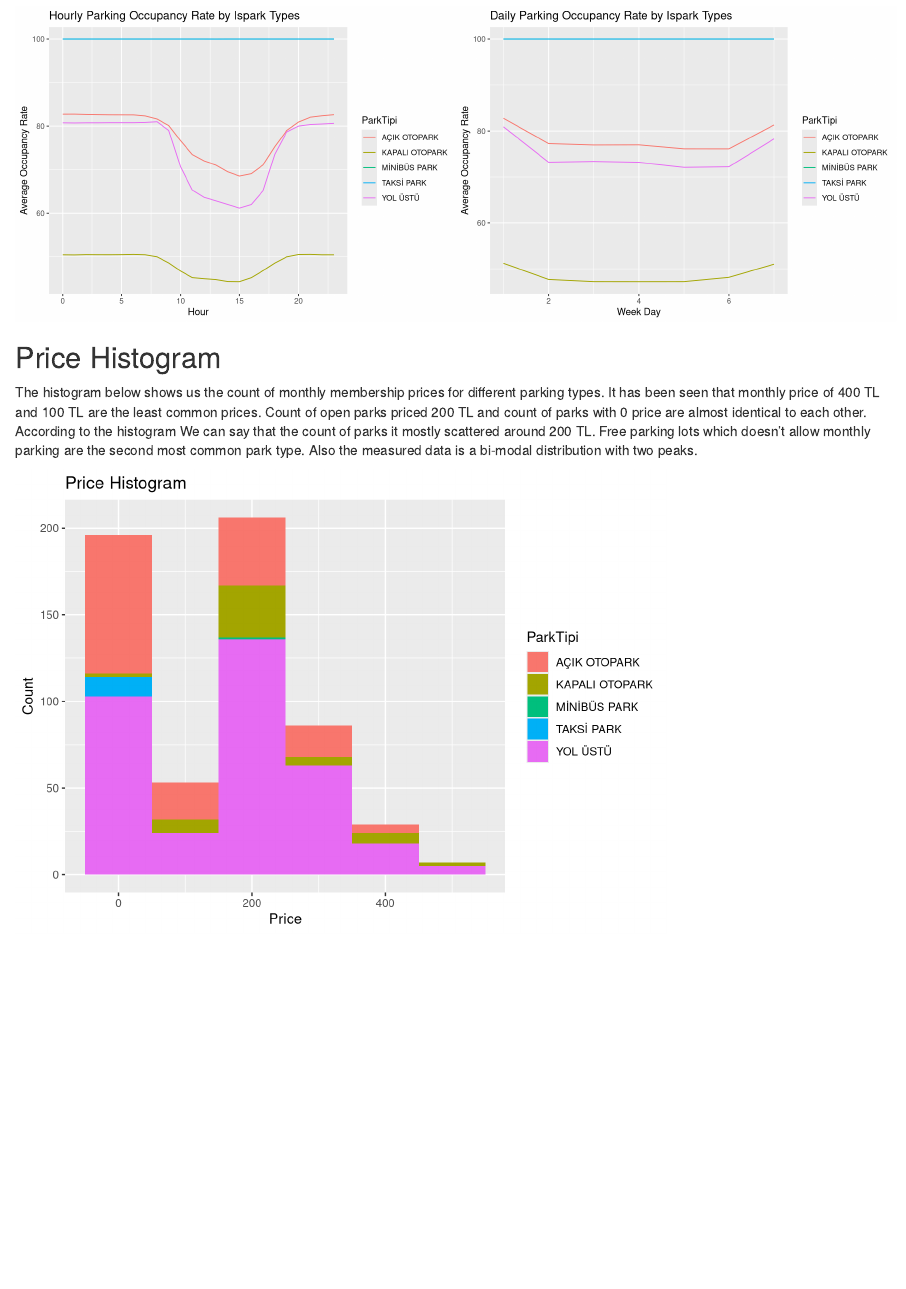
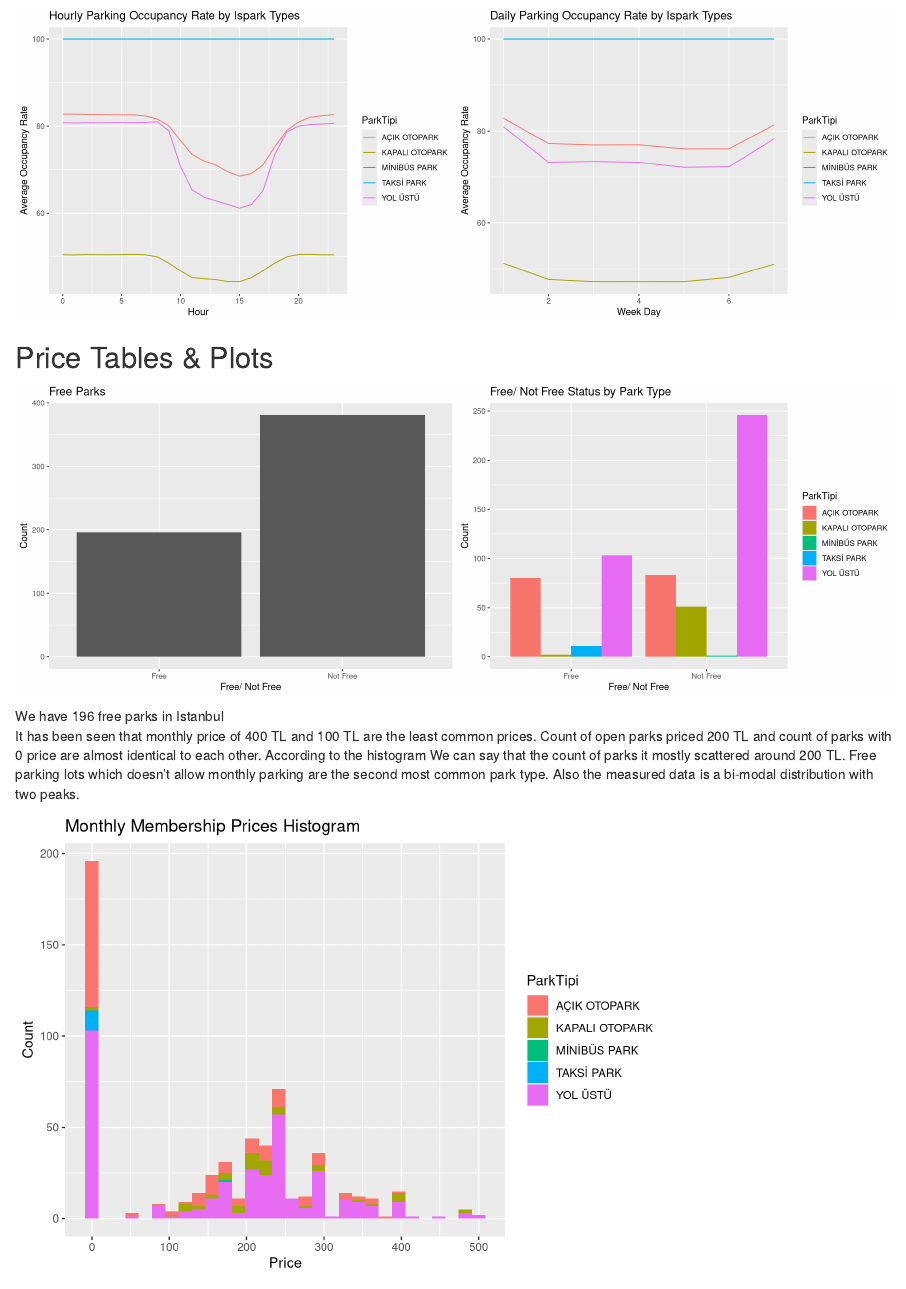
Before and after one commit to pjournal/mef04g-bak-r-iz, an R Markdown document (Group Project Final Report.Rmd): the page in a window 1100 px wide, from 2920 px down. Rendered offline with R 4.5, knitr and Pandoc, with nearby package versions.

Commit message:
Update Group Project Final Report.Rmd

````diff
--- a/Group Project Final Report.Rmd
+++ b/Group Project Final Report.Rmd
@@ -132,15 +132,33 @@ merged_park_capacity_daily <- mergedtable %>%
 ```
 
 
-## Price Histogram
+## Price Tables & Plots
 
-The histogram below shows us the count of monthly membership prices for different parking types. It has been seen that monthly price of 400 TL and 100 TL are the least common prices. Count of open parks priced 200 TL and   count of parks with 0 price are almost identical to each other. According to the histogram We can say that the count of parks it mostly scattered around 200 TL. Free parking lots which doesn't allow monthly parking are the second most common park type. Also the measured data is a bi-modal distribution with two peaks.
+```{r ucretdurumu, figures-side, fig.show="hold", out.width="50%", message=FALSE, warning=FALSE}
+ucretdurumu <- parkinformations %>% transmute(ucretDurumu = ifelse(AylıkAbonelikÜcreti == 0,"Free","Not Free"))
+ucretdurumutab <- ucretdurumu %>% group_by(ucretDurumu) %>% count(ucretDurumu)
+
+ggplot(ucretdurumutab, aes(x=ucretDurumu, y=n))+
+  geom_bar(stat="identity", position = "dodge")+
+  labs(title="Free Parks",x ="Free/ Not Free", y = "Count")
+
+ucretdurumu2 <- parkinformations %>% transmute(ParkTipi, ucretDurumu = ifelse(AylıkAbonelikÜcreti == 0,"Free","Not Free"))
+ucretdurumutab2 <- ucretdurumu2 %>% group_by(ParkTipi, ucretDurumu) %>% count(ucretDurumu)
+
+ggplot(ucretdurumutab2, aes(x=ucretDurumu, y=n, fill=ParkTipi))+
+  geom_bar(stat="identity", position = "dodge")+
+  labs(title="Free/ Not Free Status by Park Type",x ="Free/ Not Free", y = "Count")
+
+```
+
+We have 196 free parks in Istanbul
+It has been seen that monthly price of 400 TL and 100 TL are the least common prices. Count of open parks priced 200 TL and   count of parks with 0 price are almost identical to each other. According to the histogram We can say that the count of parks it mostly scattered around 200 TL. Free parking lots which doesn't allow monthly parking are the second most common park type. Also the measured data is a bi-modal distribution with two peaks.
 
 
-```{r}
+```{r message=FALSE, warning=FALSE}
 ggplot(parkinformations, aes(x=AylıkAbonelikÜcreti, fill=ParkTipi))+
-  geom_histogram(bins = 6, binwidth = 100)+
-  labs(title="Price Histogram",x ="Price", y = "Count")
+  geom_histogram()+
+  labs(title="Monthly Membership Prices Histogram",x ="Price", y = "Count")
 ```
 
 ## Total Park Capacities of Districts
````
